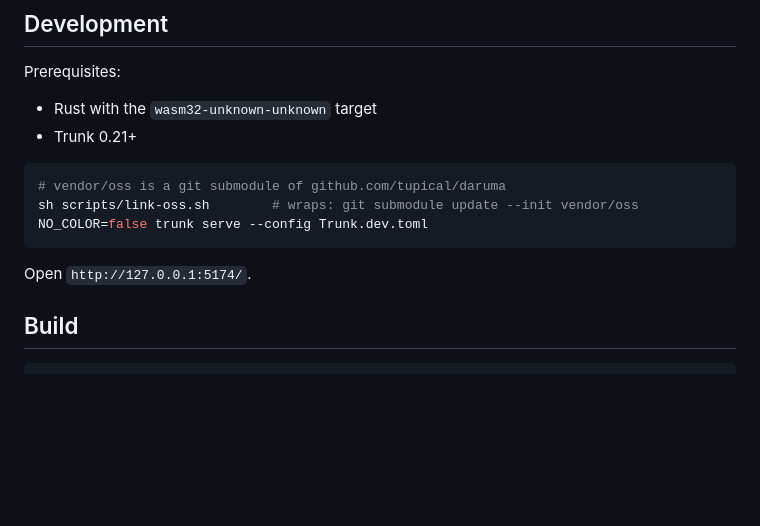
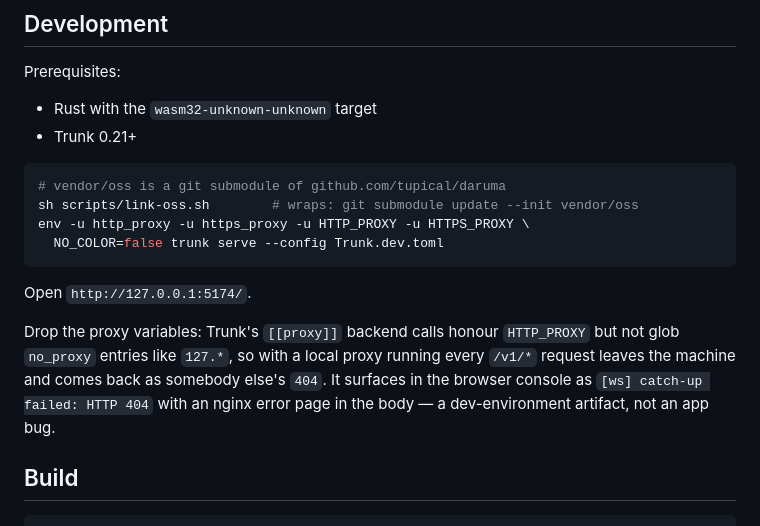
Before and after one commit to tupical/daruma-web, a Markdown page: README.md, the part around the change. GitHub-like rendering; blank space fills up the shorter version.

Commit message:
docs: прокси-переменные окружения ломают dev-прокси Trunk
Бэкенд-вызовы [[proxy]] уважают HTTP_PROXY, но не glob-записи no_proxy вроде
"127.*", поэтому с локальным прокси каждый /v1/* уходит наружу и возвращается
чужой 404. В консоли это выглядит как "[ws] catch-up failed: HTTP 404" со
страницей nginx в теле — артефакт окружения, а не баг приложения.

Co-Authored-By: Claude Opus 5 (1M context) <noreply@anthropic.com>

````diff
--- a/README.md
+++ b/README.md
@@ -16,10 +16,18 @@ Prerequisites:
 ```bash
 # vendor/oss is a git submodule of github.com/tupical/daruma
 sh scripts/link-oss.sh        # wraps: git submodule update --init vendor/oss
-NO_COLOR=false trunk serve --config Trunk.dev.toml
+env -u http_proxy -u https_proxy -u HTTP_PROXY -u HTTPS_PROXY \
+  NO_COLOR=false trunk serve --config Trunk.dev.toml
 ```
 
 Open `http://127.0.0.1:5174/`.
+
+Drop the proxy variables: Trunk's `[[proxy]]` backend calls honour `HTTP_PROXY`
+but not glob `no_proxy` entries like `127.*`, so with a local proxy running
+every `/v1/*` request leaves the machine and comes back as somebody else's
+`404`. It surfaces in the browser console as `[ws] catch-up failed: HTTP 404`
+with an nginx error page in the body — a dev-environment artifact, not an app
+bug.
 
 ## Build
 
````
